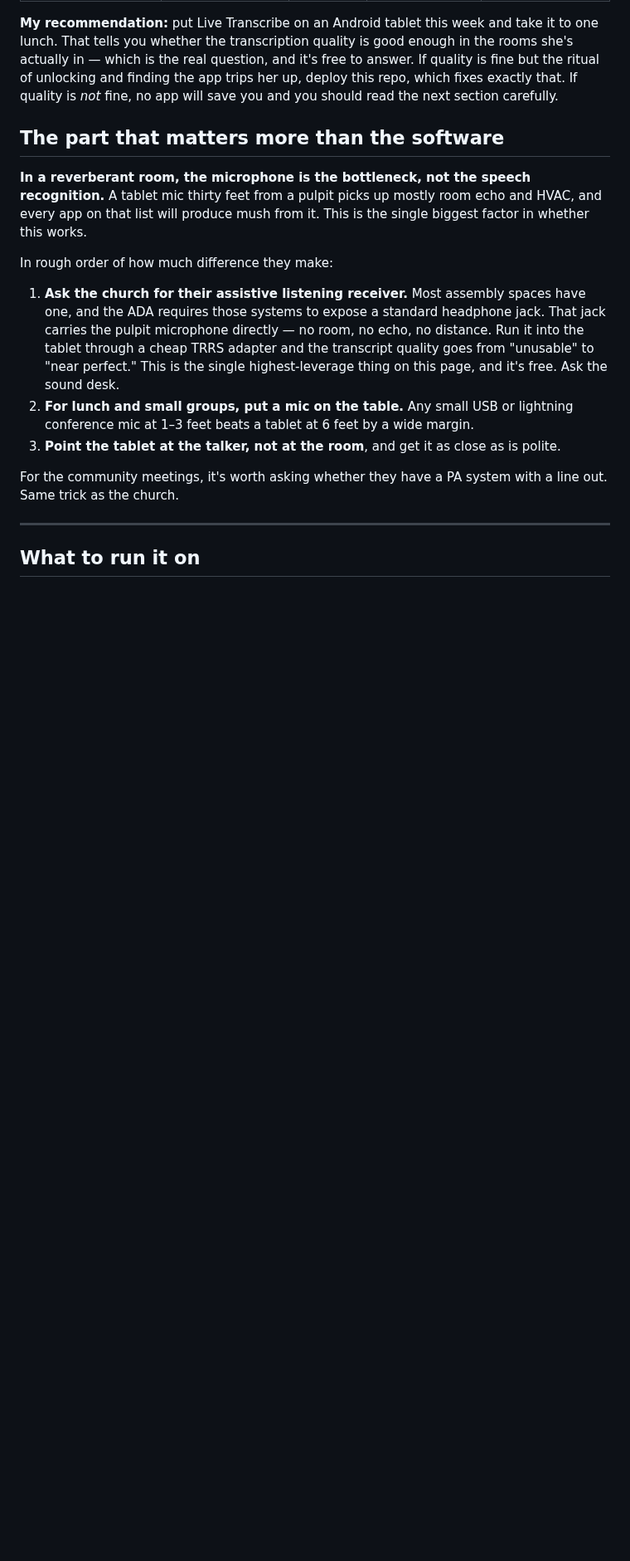
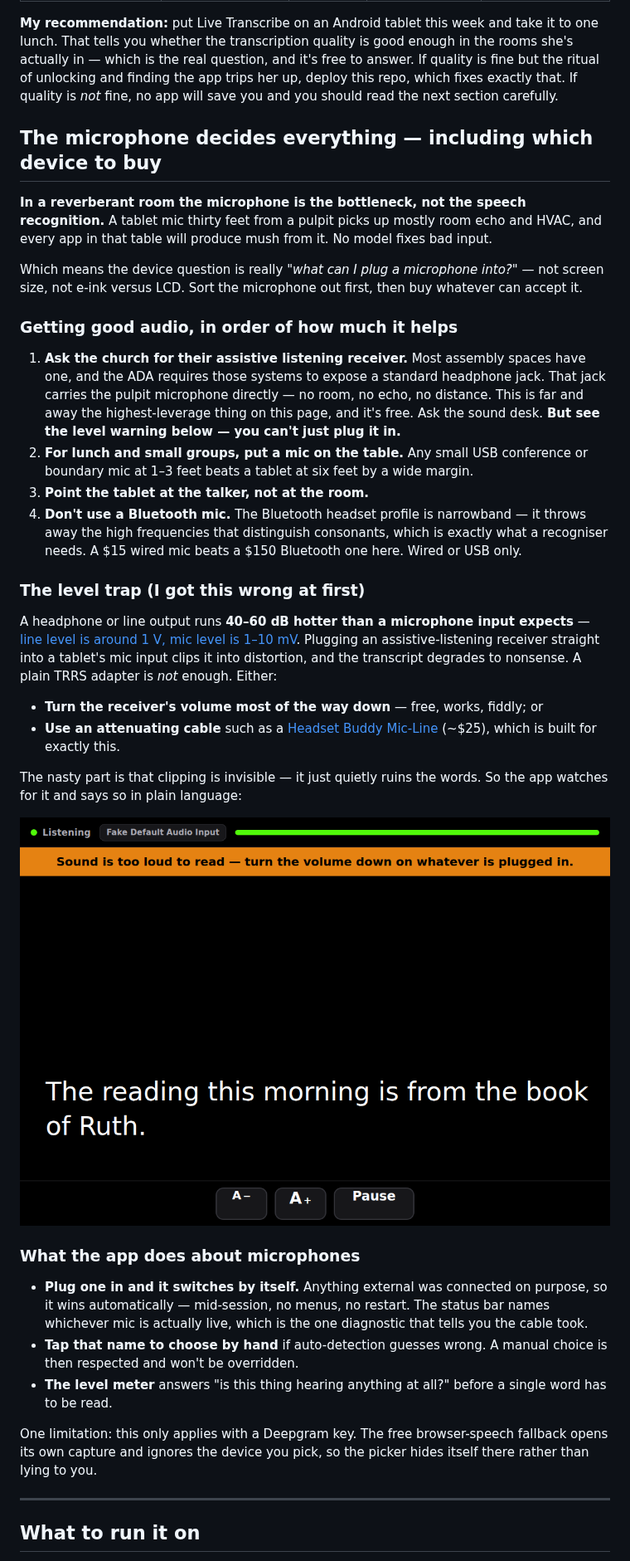
Before and after one commit to captainshar/pyapp, a Markdown page: README.md, the part around one of its changes. Shown at 83% size. Drawn GitHub-style; pictures changed too: docs/screenshot-too-loud.png (added); blank space fills up the shorter version.

```diff
--- a/README.md
+++ b/README.md
@@ -32,28 +32,66 @@ If quality is fine but the ritual of unlocking and finding the app trips her up,
 deploy this repo, which fixes exactly that. If quality is *not* fine, no app will
 save you and you should read the next section carefully.
 
-## The part that matters more than the software
+## The microphone decides everything — including which device to buy
 
-**In a reverberant room, the microphone is the bottleneck, not the speech
-recognition.** A tablet mic thirty feet from a pulpit picks up mostly room echo and
-HVAC, and every app on that list will produce mush from it. This is the single
-biggest factor in whether this works.
+**In a reverberant room the microphone is the bottleneck, not the speech
+recognition.** A tablet mic thirty feet from a pulpit picks up mostly room echo
+and HVAC, and every app in that table will produce mush from it. No model fixes
+bad input.
 
-In rough order of how much difference they make:
+Which means the device question is really *"what can I plug a microphone into?"*
+— not screen size, not e-ink versus LCD. Sort the microphone out first, then buy
+whatever can accept it.
+
+### Getting good audio, in order of how much it helps
 
 1. **Ask the church for their assistive listening receiver.** Most assembly
    spaces have one, and the ADA requires those systems to expose a standard
    headphone jack. That jack carries the pulpit microphone directly — no room, no
-   echo, no distance. Run it into the tablet through a cheap TRRS adapter and the
-   transcript quality goes from "unusable" to "near perfect." This is the single
-   highest-leverage thing on this page, and it's free. Ask the sound desk.
-2. **For lunch and small groups, put a mic on the table.** Any small USB or
-   lightning conference mic at 1–3 feet beats a tablet at 6 feet by a wide margin.
-3. **Point the tablet at the talker, not at the room**, and get it as close as is
-   polite.
+   echo, no distance. This is far and away the highest-leverage thing on this
+   page, and it's free. Ask the sound desk. **But see the level warning below —
+   you can't just plug it in.**
+2. **For lunch and small groups, put a mic on the table.** Any small USB
+   conference or boundary mic at 1–3 feet beats a tablet at six feet by a wide
+   margin.
+3. **Point the tablet at the talker, not at the room.**
+4. **Don't use a Bluetooth mic.** The Bluetooth headset profile is narrowband —
+   it throws away the high frequencies that distinguish consonants, which is
+   exactly what a recogniser needs. A $15 wired mic beats a $150 Bluetooth one
+   here. Wired or USB only.
 
-For the community meetings, it's worth asking whether they have a PA system with a
-line out. Same trick as the church.
+### The level trap (I got this wrong at first)
+
+A headphone or line output runs **40–60 dB hotter than a microphone input
+expects** — [line level is around 1 V, mic level is 1–10 mV](https://en.wikipedia.org/wiki/Line_level).
+Plugging an assistive-listening receiver straight into a tablet's mic input
+clips it into distortion, and the transcript degrades to nonsense. A plain TRRS
+adapter is *not* enough. Either:
+
+- **Turn the receiver's volume most of the way down** — free, works, fiddly; or
+- **Use an attenuating cable** such as a [Headset Buddy Mic-Line](https://www.headsetbuddy.com/mic-line-line-level-audio-input-adapter-for-iphone-smartphones/)
+  (~$25), which is built for exactly this.
+
+The nasty part is that clipping is invisible — it just quietly ruins the words.
+So the app watches for it and says so in plain language:
+
+![The too-loud warning](docs/screenshot-too-loud.png)
+
+### What the app does about microphones
+
+- **Plug one in and it switches by itself.** Anything external was connected on
+  purpose, so it wins automatically — mid-session, no menus, no restart. The
+  status bar names whichever mic is actually live, which is the one diagnostic
+  that tells you the cable took.
+- **Tap that name to choose by hand** if auto-detection guesses wrong. A manual
+  choice is then respected and won't be overridden.
+- **The level meter** answers "is this thing hearing anything at all?" before
+  a single word has to be read.
+
+One limitation: this only applies with a Deepgram key. The free browser-speech
+fallback opens its own capture and ignores the device you pick, so the picker
+hides itself there rather than lying to you.
+
 
 ---
 
```
Also changed, not shown: other parts of README.md (+19 -5 lines), 3 other files.
